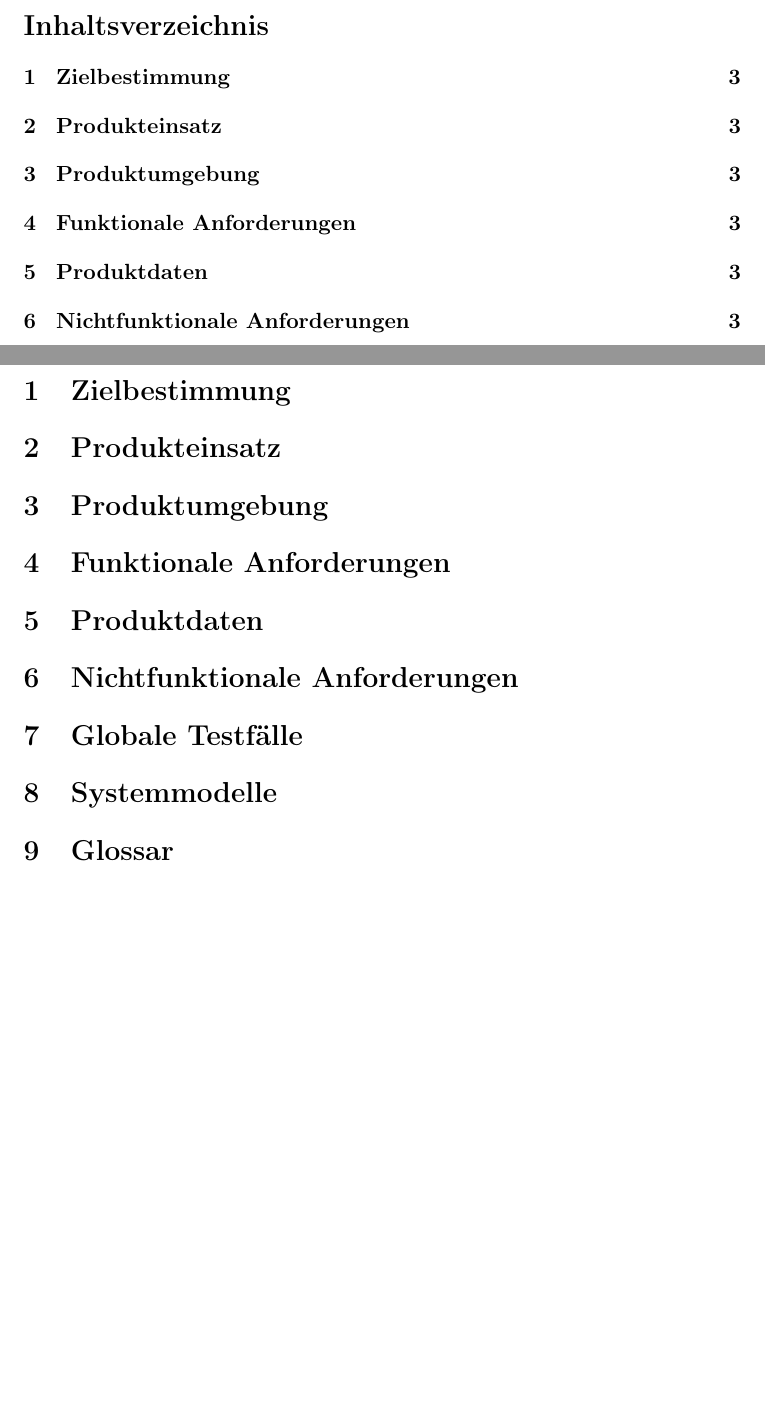
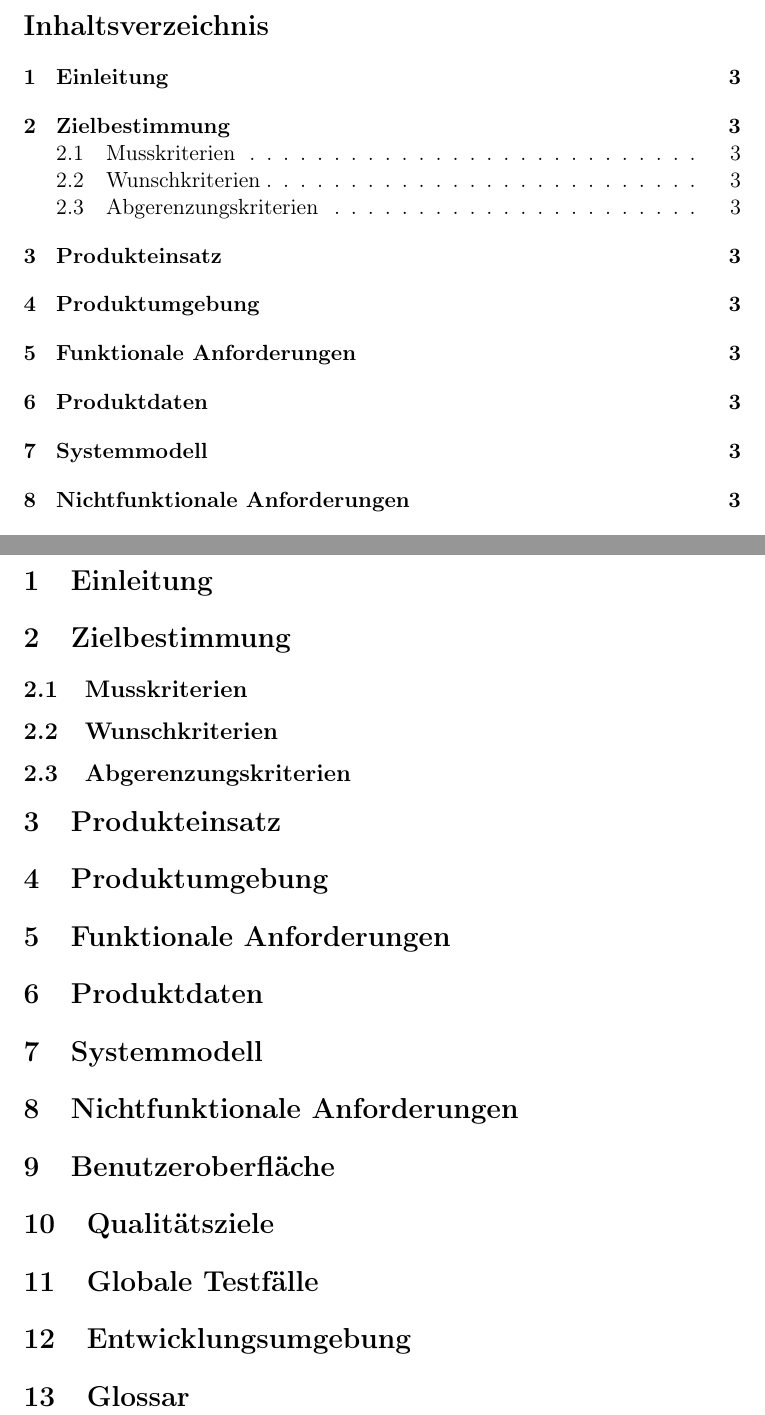
Before and after one commit to routeKIT/routeKIT, a LaTeX document (pflichtenheft/dokument.tex): two parts of pages 2 and 3 of 3, joined at a grey line, cut so that both start at the same text, the shorter picture padded with empty space. Compiled offline with pdfLaTeX.

Commit message:
Inhaltsverzeichnis aus Infozettel aktualisiert.

```diff
--- a/pflichtenheft/dokument.tex
+++ b/pflichtenheft/dokument.tex
@@ -19,7 +19,15 @@
 \newpage
 
 
+\section{Einleitung}
+
 \section{Zielbestimmung}
+\subsection{Musskriterien}
+
+\subsection{Wunschkriterien}
+
+\subsection{Abgerenzungskriterien}
+
 
 \section{Produkteinsatz}
 
@@ -29,11 +37,17 @@
 
 \section{Produktdaten}
 
+\section{Systemmodell}
+
 \section{Nichtfunktionale Anforderungen}
+
+\section{Benutzeroberfläche}
+
+\section{Qualitätsziele}
 
 \section{Globale Testfälle}
 
-\section{Systemmodelle}
+\section{Entwicklungsumgebung}
 
 \section{Glossar}
 
```
